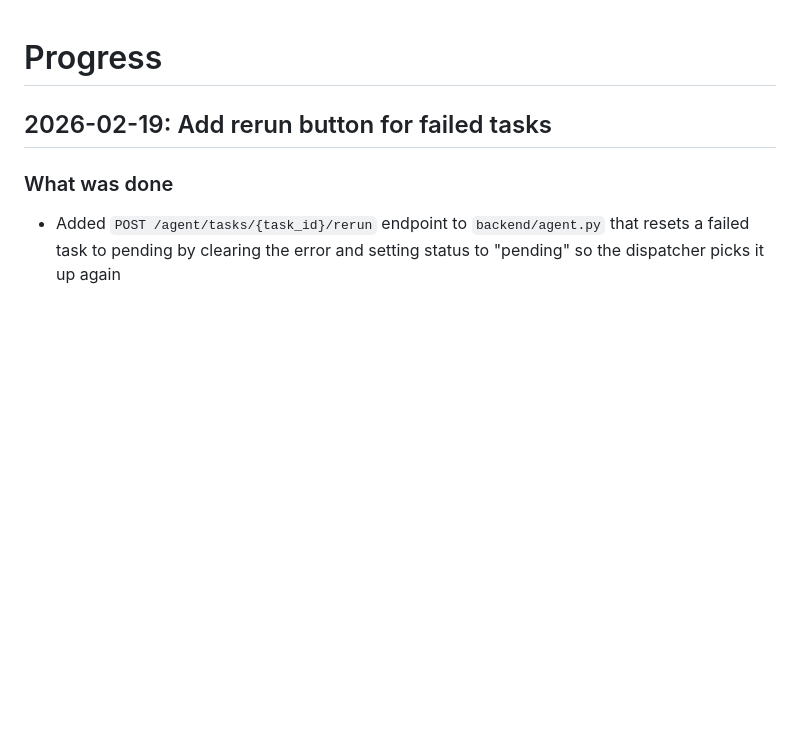
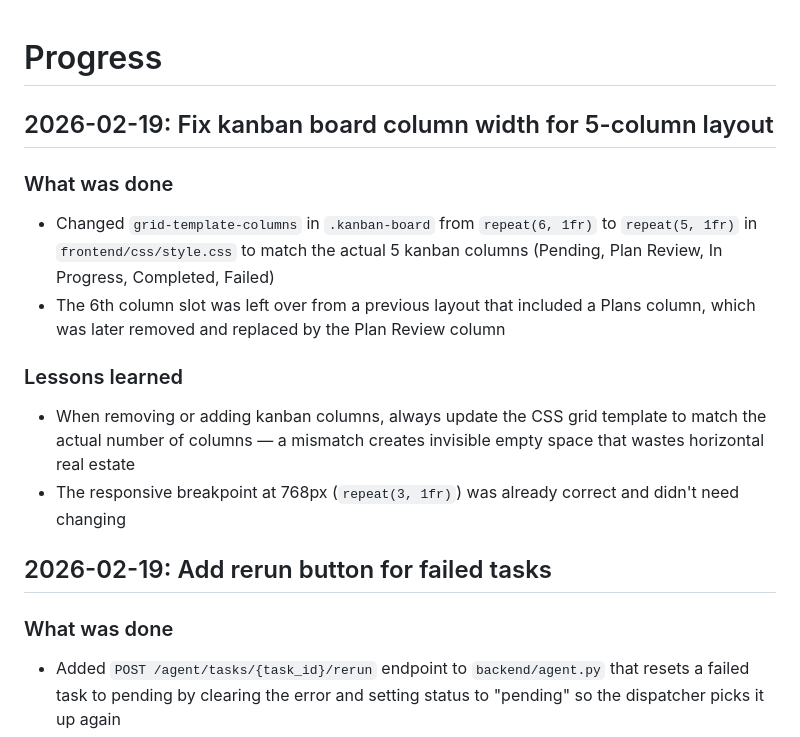
Before and after one commit to lng2020/baton, a Markdown page: PROGRESS.md, the part around the change. Rendered like a GitHub page; blank space fills up the shorter version.

Commit message:
docs: update PROGRESS.md with kanban column width fix
Co-Authored-By: Claude Opus 4.6 <noreply@anthropic.com>

```diff
--- a/PROGRESS.md
+++ b/PROGRESS.md
@@ -1,4 +1,14 @@
 # Progress
+
+## 2026-02-19: Fix kanban board column width for 5-column layout
+
+### What was done
+- Changed `grid-template-columns` in `.kanban-board` from `repeat(6, 1fr)` to `repeat(5, 1fr)` in `frontend/css/style.css` to match the actual 5 kanban columns (Pending, Plan Review, In Progress, Completed, Failed)
+- The 6th column slot was left over from a previous layout that included a Plans column, which was later removed and replaced by the Plan Review column
+
+### Lessons learned
+- When removing or adding kanban columns, always update the CSS grid template to match the actual number of columns — a mismatch creates invisible empty space that wastes horizontal real estate
+- The responsive breakpoint at 768px (`repeat(3, 1fr)`) was already correct and didn't need changing
 
 ## 2026-02-19: Add rerun button for failed tasks
 
```
